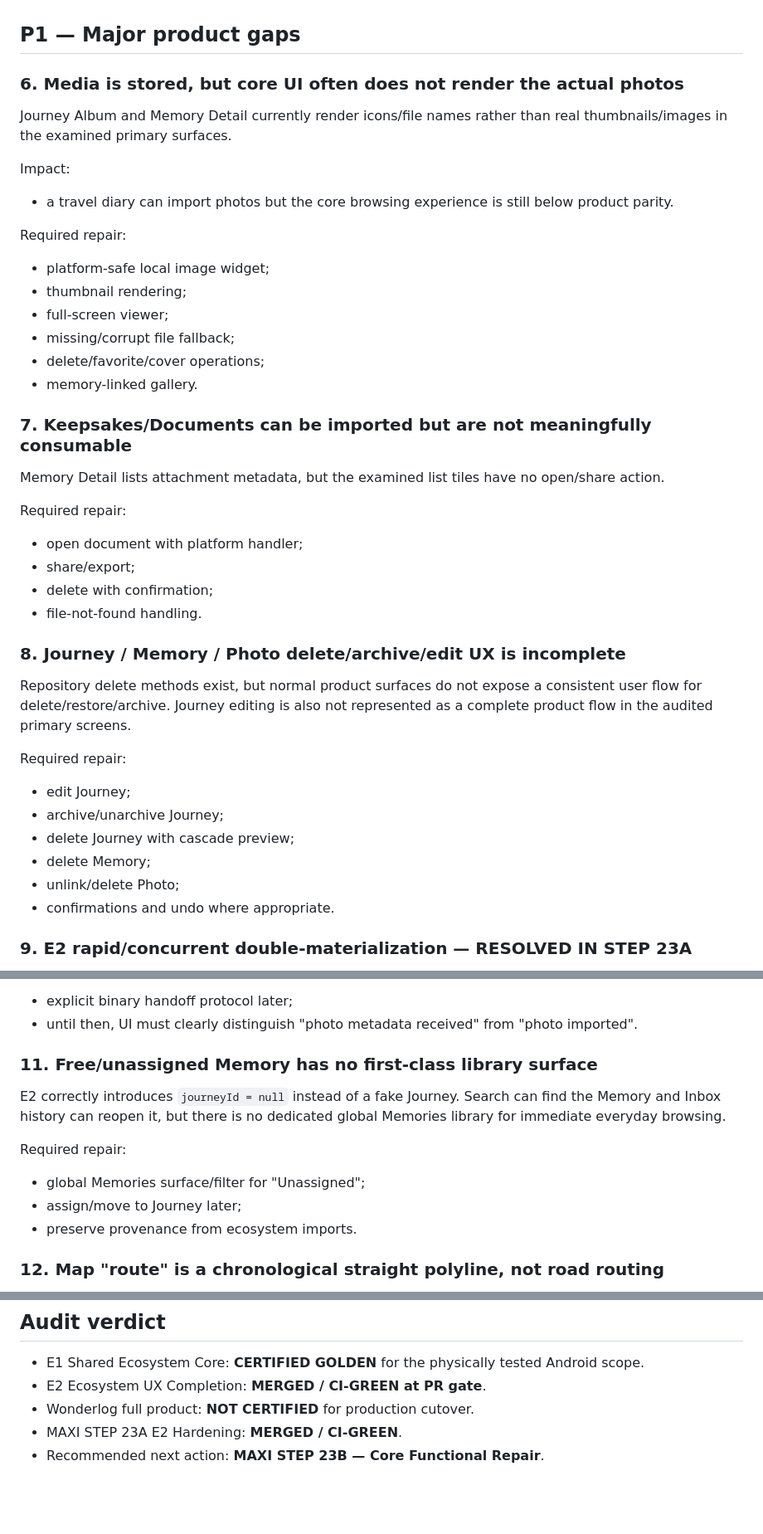
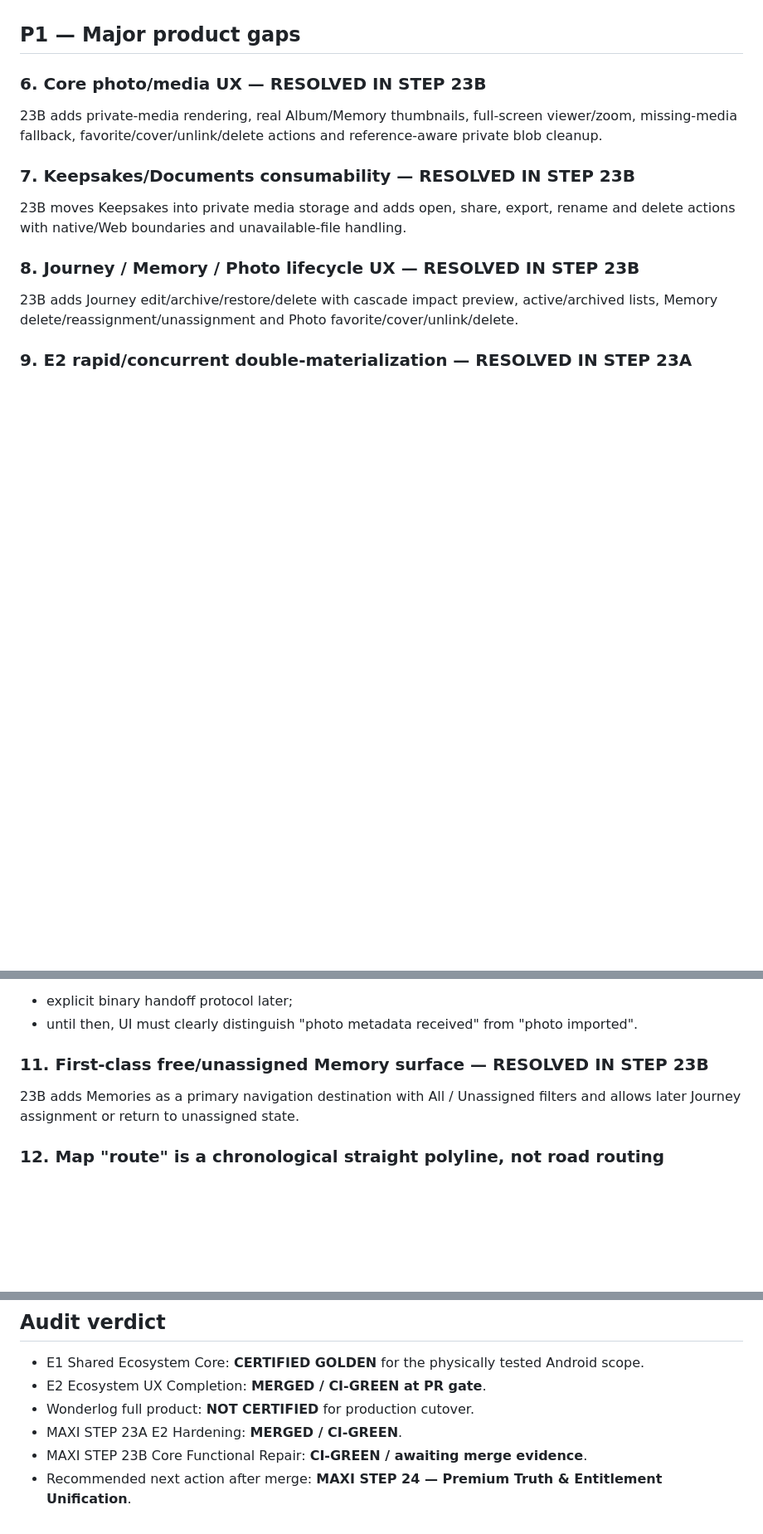
Before and after one commit to riccardopinato/Wonderlog, a Markdown page: docs/AUDIT_2026-10-06.md, 3 parts joined by grey strips. Shown at 83% size. Rendered like a GitHub page; blank space fills up the shorter version.

Commit message:
docs(audit): mark 23B functional gaps resolved

```diff
--- a/docs/AUDIT_2026-10-06.md
+++ b/docs/AUDIT_2026-10-06.md
@@ -119,47 +119,23 @@ Required repair:
 
 ## P1 — Major product gaps
 
-### 6. Media is stored, but core UI often does not render the actual photos
+### 6. Core photo/media UX — RESOLVED IN STEP 23B
 
-Journey Album and Memory Detail currently render icons/file names rather than real
-thumbnails/images in the examined primary surfaces.
+23B adds private-media rendering, real Album/Memory thumbnails, full-screen
+viewer/zoom, missing-media fallback, favorite/cover/unlink/delete actions and
+reference-aware private blob cleanup.
 
-Impact:
-- a travel diary can import photos but the core browsing experience is still below product
-  parity.
+### 7. Keepsakes/Documents consumability — RESOLVED IN STEP 23B
 
-Required repair:
-- platform-safe local image widget;
-- thumbnail rendering;
-- full-screen viewer;
-- missing/corrupt file fallback;
-- delete/favorite/cover operations;
-- memory-linked gallery.
+23B moves Keepsakes into private media storage and adds open, share, export,
+rename and delete actions with native/Web boundaries and unavailable-file
+handling.
 
-### 7. Keepsakes/Documents can be imported but are not meaningfully consumable
+### 8. Journey / Memory / Photo lifecycle UX — RESOLVED IN STEP 23B
 
-Memory Detail lists attachment metadata, but the examined list tiles have no open/share
-action.
-
-Required repair:
-- open document with platform handler;
-- share/export;
-- delete with confirmation;
-- file-not-found handling.
-
-### 8. Journey / Memory / Photo delete/archive/edit UX is incomplete
-
-Repository delete methods exist, but normal product surfaces do not expose a consistent
-user flow for delete/restore/archive. Journey editing is also not represented as a complete
-product flow in the audited primary screens.
-
-Required repair:
-- edit Journey;
-- archive/unarchive Journey;
-- delete Journey with cascade preview;
-- delete Memory;
-- unlink/delete Photo;
-- confirmations and undo where appropriate.
+23B adds Journey edit/archive/restore/delete with cascade impact preview,
+active/archived lists, Memory delete/reassignment/unassignment and Photo
+favorite/cover/unlink/delete.
 
 ### 9. E2 rapid/concurrent double-materialization — RESOLVED IN STEP 23A
 
@@ -177,16 +153,10 @@ Required repair:
 - explicit binary handoff protocol later;
 - until then, UI must clearly distinguish "photo metadata received" from "photo imported".
 
-### 11. Free/unassigned Memory has no first-class library surface
+### 11. First-class free/unassigned Memory surface — RESOLVED IN STEP 23B
 
-E2 correctly introduces `journeyId = null` instead of a fake Journey. Search can find the
-Memory and Inbox history can reopen it, but there is no dedicated global Memories library
-for immediate everyday browsing.
-
-Required repair:
-- global Memories surface/filter for "Unassigned";
-- assign/move to Journey later;
-- preserve provenance from ecosystem imports.
+23B adds Memories as a primary navigation destination with All / Unassigned
+filters and allows later Journey assignment or return to unassigned state.
 
 ### 12. Map "route" is a chronological straight polyline, not road routing
 
@@ -356,4 +320,5 @@ At this audit baseline:
 - E2 Ecosystem UX Completion: **MERGED / CI-GREEN at PR gate**.
 - Wonderlog full product: **NOT CERTIFIED** for production cutover.
 - MAXI STEP 23A E2 Hardening: **MERGED / CI-GREEN**.
-- Recommended next action: **MAXI STEP 23B — Core Functional Repair**.
+- MAXI STEP 23B Core Functional Repair: **CI-GREEN / awaiting merge evidence**.
+- Recommended next action after merge: **MAXI STEP 24 — Premium Truth & Entitlement Unification**.
```
Also changed, not shown: other parts of docs/AUDIT_2026-10-06.md (+8 -14 lines).
